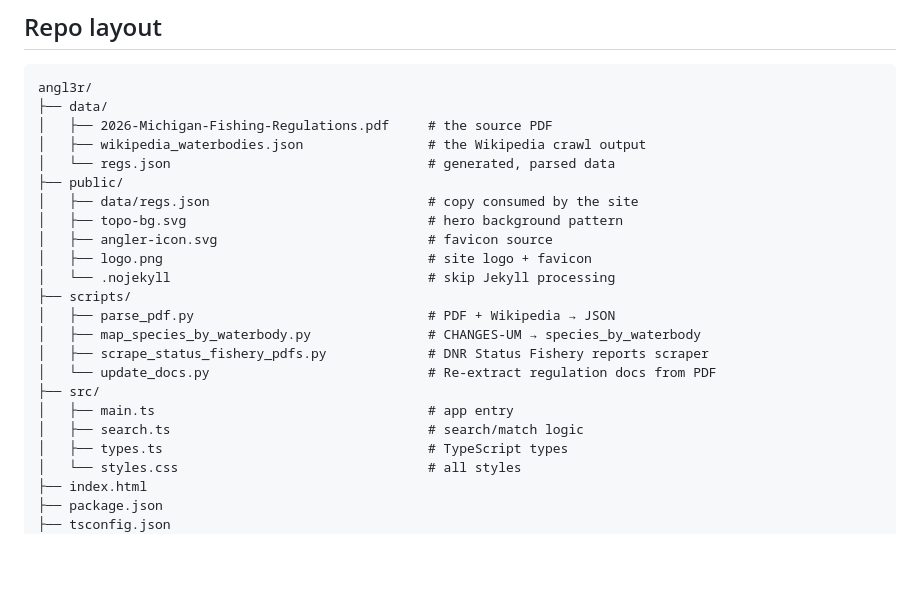
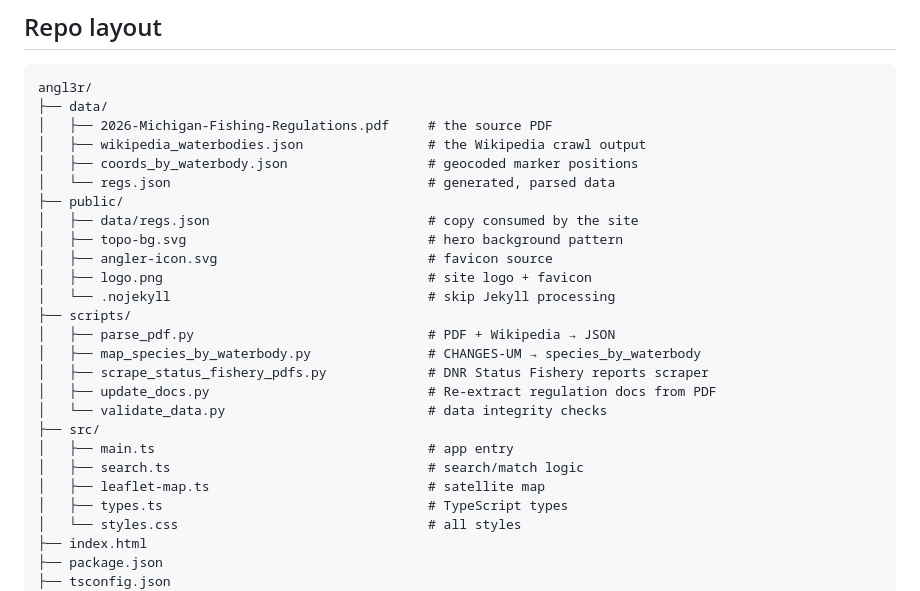
Before and after one commit to tsteinke11306/angl3r, a Markdown page: README.md, the part around one of its changes. GitHub-like rendering; blank space fills up the shorter version.

```diff
--- a/README.md
+++ b/README.md
@@ -116,6 +121,7 @@ angl3r/
 ├── data/
 │   ├── 2026-Michigan-Fishing-Regulations.pdf     # the source PDF
 │   ├── wikipedia_waterbodies.json                # the Wikipedia crawl output
+│   ├── coords_by_waterbody.json                  # geocoded marker positions
 │   └── regs.json                                 # generated, parsed data
 ├── public/
 │   ├── data/regs.json                            # copy consumed by the site
@@ -127,10 +133,12 @@ angl3r/
 │   ├── parse_pdf.py                              # PDF + Wikipedia → JSON
 │   ├── map_species_by_waterbody.py               # CHANGES-UM → species_by_waterbody
 │   ├── scrape_status_fishery_pdfs.py             # DNR Status Fishery reports scraper
-│   └── update_docs.py                            # Re-extract regulation docs from PDF
+│   ├── update_docs.py                            # Re-extract regulation docs from PDF
+│   └── validate_data.py                          # data integrity checks
 ├── src/
 │   ├── main.ts                                   # app entry
 │   ├── search.ts                                 # search/match logic
+│   ├── leaflet-map.ts                            # satellite map
 │   ├── types.ts                                  # TypeScript types
 │   └── styles.css                                # all styles
 ├── index.html
```
Also changed, not shown: other parts of README.md (+16 -11 lines).
